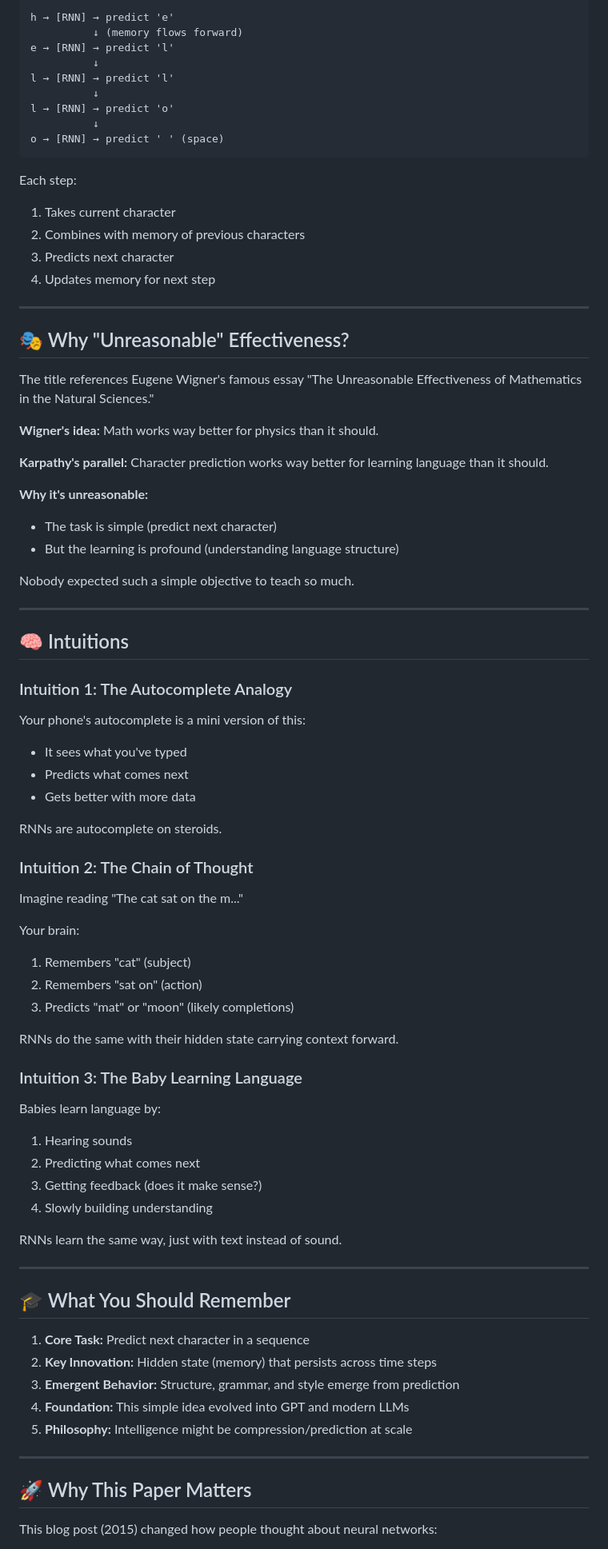
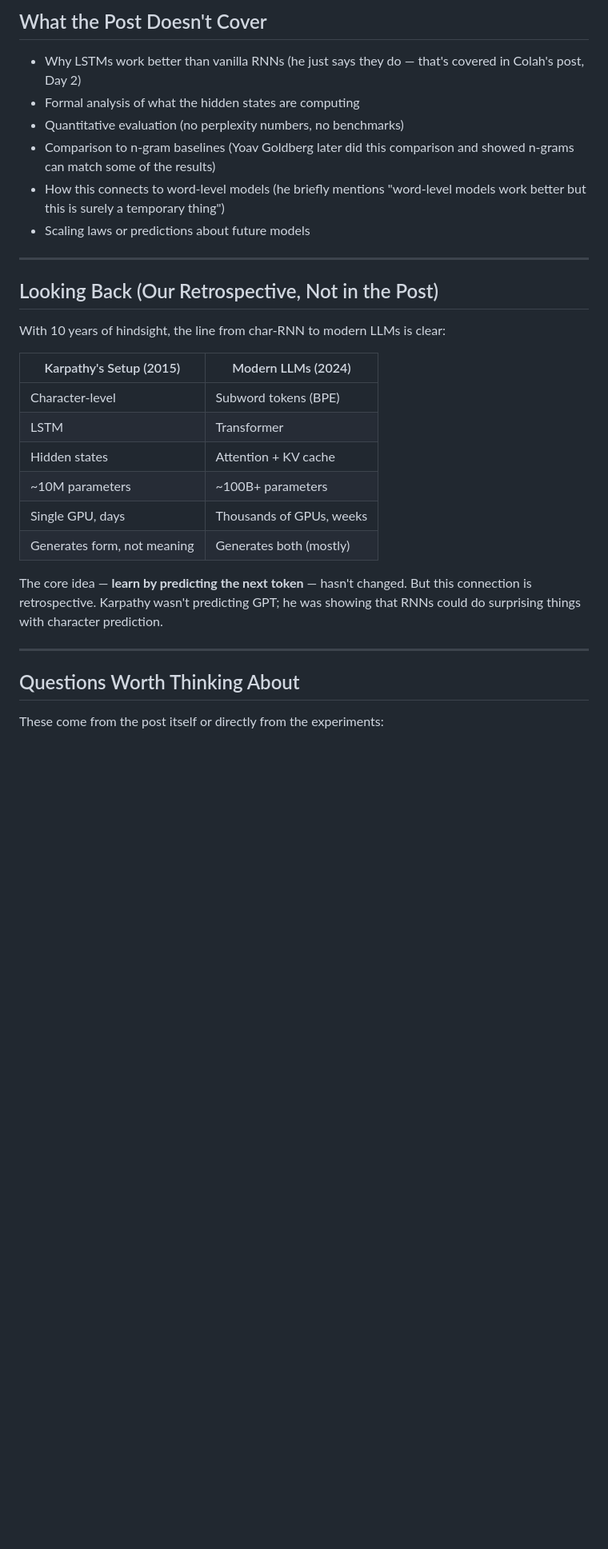
Before and after one commit to Ojhaharsh/30u30, a Markdown page: papers/01_Unreasonable_Effectiveness/paper_notes.md, the part around one of its changes. Shown at 80% size. Drawn GitHub-style; blank space fills up the shorter version.

````diff
--- a/papers/01_Unreasonable_Effectiveness/paper_notes.md
+++ b/papers/01_Unreasonable_Effectiveness/paper_notes.md
@@ -188,84 +222,33 @@ Input Sequence: "hello"
 
-h → [RNN] → predict 'e'
-          ↓ (memory flows forward)
-e → [RNN] → predict 'l'
-          ↓
-l → [RNN] → predict 'l'
-          ↓
-l → [RNN] → predict 'o'
-          ↓
-o → [RNN] → predict ' ' (space)
-```
+## What the Post Doesn't Cover
 
-Each step:
-1. Takes current character
-2. Combines with memory of previous characters
-3. Predicts next character
-4. Updates memory for next step
+- Why LSTMs work better than vanilla RNNs (he just says they do — that's covered in Colah's post, Day 2)
+- Formal analysis of what the hidden states are computing
+- Quantitative evaluation (no perplexity numbers, no benchmarks)
+- Comparison to n-gram baselines (Yoav Goldberg later did this comparison and showed n-grams can match some of the results)
+- How this connects to word-level models (he briefly mentions "word-level models work better but this is surely a temporary thing")
+- Scaling laws or predictions about future models
 
 ---
 
-## 🎭 Why "Unreasonable" Effectiveness?
+## Looking Back (Our Retrospective, Not in the Post)
 
-The title references Eugene Wigner's famous essay "The Unreasonable Effectiveness of Mathematics in the Natural Sciences."
+With 10 years of hindsight, the line from char-RNN to modern LLMs is clear:
 
-**Wigner's idea:** Math works way better for physics than it should.
+| Karpathy's Setup (2015) | Modern LLMs (2024) |
+|--------------------------|---------------------|
+| Character-level | Subword tokens (BPE) |
+| LSTM | Transformer |
+| Hidden states | Attention + KV cache |
+| ~10M parameters | ~100B+ parameters |
+| Single GPU, days | Thousands of GPUs, weeks |
+| Generates form, not meaning | Generates both (mostly) |
 
-**Karpathy's parallel:** Character prediction works way better for learning language than it should.
-
-**Why it's unreasonable:**
-- The task is simple (predict next character)
-- But the learning is profound (understanding language structure)
-
-Nobody expected such a simple objective to teach so much.
+The core idea — **learn by predicting the next token** — hasn't changed. But this connection is retrospective. Karpathy wasn't predicting GPT; he was showing that RNNs could do surprising things with character prediction.
 
 ---
 
-## 🧠 Intuitions
+## Questions Worth Thinking About
 
-### Intuition 1: The Autocomplete Analogy
+These come from the post itself or directly from the experiments:
 
-Your phone's autocomplete is a mini version of this:
-- It sees what you've typed
-- Predicts what comes next
-- Gets better with more data
-
-RNNs are autocomplete on steroids.
-
-### Intuition 2: The Chain of Thought
-
-Imagine reading "The cat sat on the m..."
-
-Your brain:
-1. Remembers "cat" (subject)
-2. Remembers "sat on" (action)
-3. Predicts "mat" or "moon" (likely completions)
-
-RNNs do the same with their hidden state carrying context forward.
-
-### Intuition 3: The Baby Learning Language
-
-Babies learn language by:
-1. Hearing sounds
-2. Predicting what comes next
-3. Getting feedback (does it make sense?)
-4. Slowly building understanding
-
-RNNs learn the same way, just with text instead of sound.
-
----
-
-## 🎓 What You Should Remember
-
-1. **Core Task:** Predict next character in a sequence
-2. **Key Innovation:** Hidden state (memory) that persists across time steps
-3. **Emergent Behavior:** Structure, grammar, and style emerge from prediction
-4. **Foundation:** This simple idea evolved into GPT and modern LLMs
-5. **Philosophy:** Intelligence might be compression/prediction at scale
-
----
-
-## 🚀 Why This Paper Matters
-
-This blog post (2015) changed how people thought about neural networks:
-
````
Also changed, not shown: other parts of papers/01_Unreasonable_Effectiveness/paper_notes.md (+162 -179 lines).
